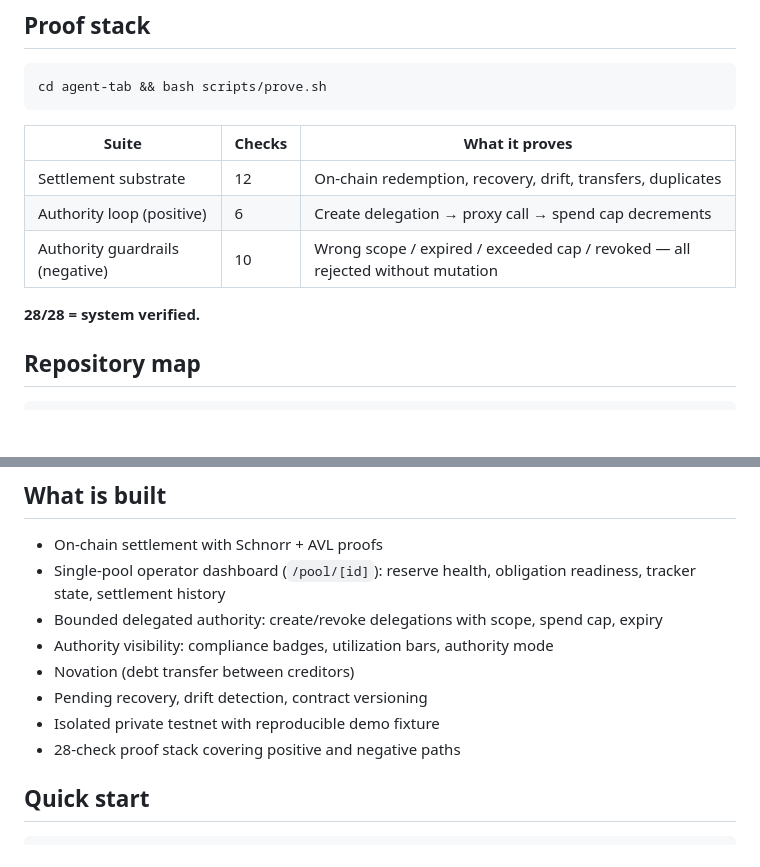
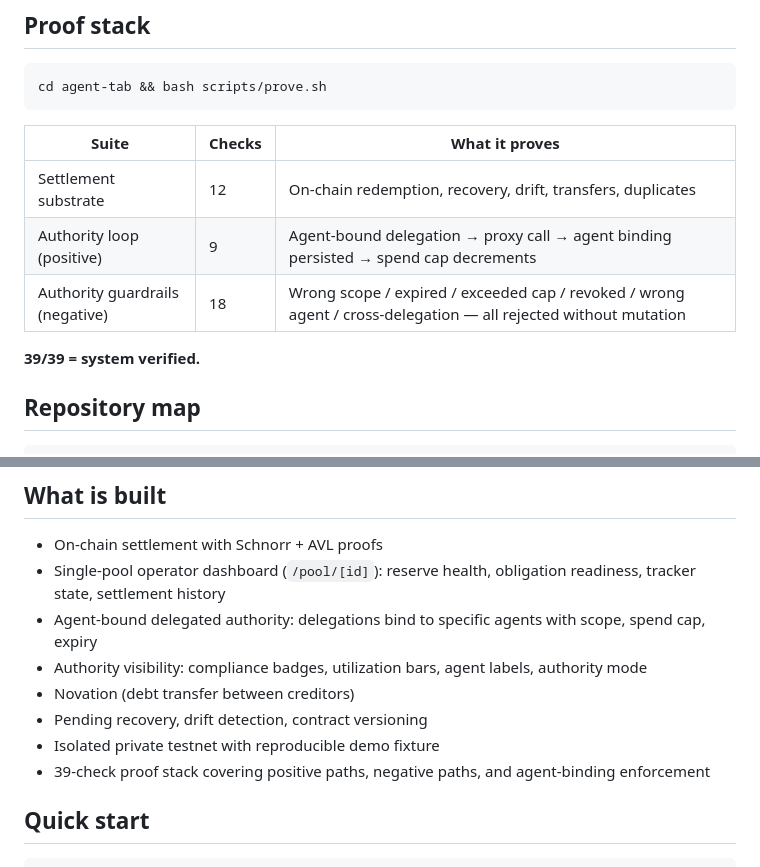
Before and after one commit to fitzss/agent-credit, a Markdown page: README.md, 2 parts joined by grey strips. Drawn GitHub-style; blank space fills up the shorter version.

```diff
--- a/README.md
+++ b/README.md
@@ -44,10 +44,10 @@ cd agent-tab && bash scripts/prove.sh
 | Suite | Checks | What it proves |
 |---|---|---|
 | Settlement substrate | 12 | On-chain redemption, recovery, drift, transfers, duplicates |
-| Authority loop (positive) | 6 | Create delegation → proxy call → spend cap decrements |
-| Authority guardrails (negative) | 10 | Wrong scope / expired / exceeded cap / revoked — all rejected without mutation |
+| Authority loop (positive) | 9 | Agent-bound delegation → proxy call → agent binding persisted → spend cap decrements |
+| Authority guardrails (negative) | 18 | Wrong scope / expired / exceeded cap / revoked / wrong agent / cross-delegation — all rejected without mutation |
 
-**28/28 = system verified.**
+**39/39 = system verified.**
 
 ## Repository map
 
@@ -95,12 +95,12 @@ docs/               Reviewer and operator documentation
 
 - On-chain settlement with Schnorr + AVL proofs
 - Single-pool operator dashboard (`/pool/[id]`): reserve health, obligation readiness, tracker state, settlement history
-- Bounded delegated authority: create/revoke delegations with scope, spend cap, expiry
-- Authority visibility: compliance badges, utilization bars, authority mode
+- Agent-bound delegated authority: delegations bind to specific agents with scope, spend cap, expiry
+- Authority visibility: compliance badges, utilization bars, agent labels, authority mode
 - Novation (debt transfer between creditors)
 - Pending recovery, drift detection, contract versioning
 - Isolated private testnet with reproducible demo fixture
-- 28-check proof stack covering positive and negative paths
+- 39-check proof stack covering positive paths, negative paths, and agent-binding enforcement
 
 ## Quick start
 
```
Also changed, not shown: docs/milestone-summary.md (+22 -15 lines), docs/operator-demo-plan.md (+3 -3 lines).
